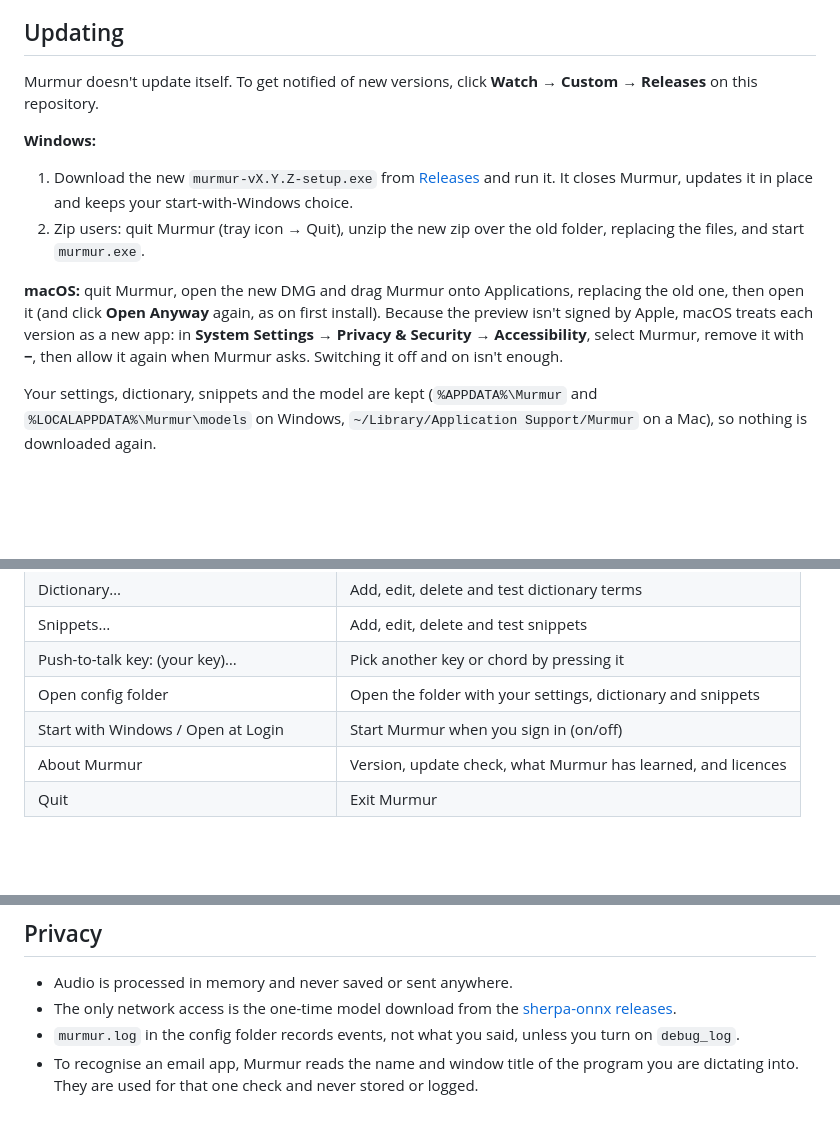
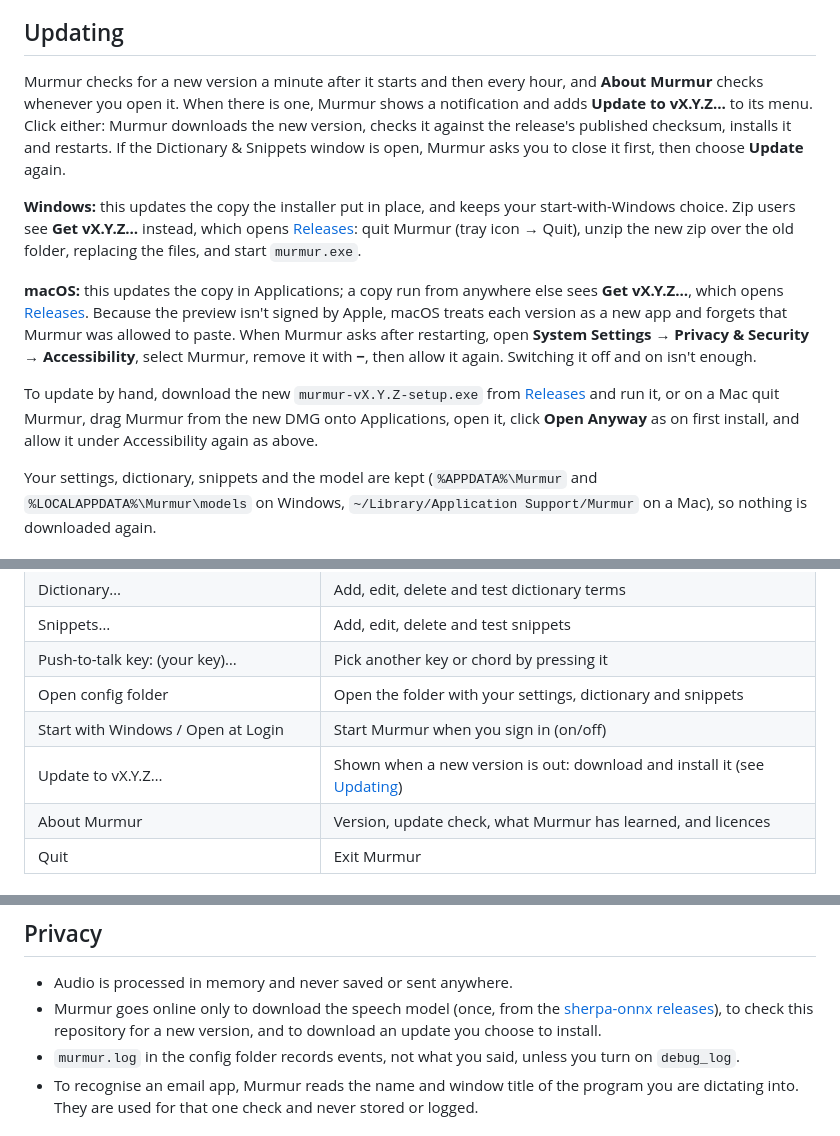
Before and after one commit to jshowah-dev/murmur, a Markdown page: README.md, 3 parts joined by grey strips. Rendered like a GitHub page; blank space fills up the shorter version.

Commit message:
docs: describe in-app updates in the README
The Updating section still said Murmur doesn't update itself. It now
describes the hourly check, the Update menu item and the Get fallback
for zip and non-Applications copies. Privacy now lists the update check
and download, and the menu table gains the Update row.

Co-Authored-By: Claude Opus 5.5 <noreply@anthropic.com>
Claude-Session: https://claude.ai/code/session_01VR6BpUCJFRKHGpj9aqZziQ

```diff
--- a/README.md
+++ b/README.md
@@ -48,14 +48,13 @@ Murmur lives in the menu bar, with a small pill above the Dock. To start it when
 
 ## Updating
 
-Murmur doesn't update itself. To get notified of new versions, click **Watch → Custom → Releases** on this repository.
+Murmur checks for a new version a minute after it starts and then every hour, and **About Murmur** checks whenever you open it. When there is one, Murmur shows a notification and adds **Update to vX.Y.Z…** to its menu. Click either: Murmur downloads the new version, checks it against the release's published checksum, installs it and restarts. If the Dictionary & Snippets window is open, Murmur asks you to close it first, then choose **Update** again.
 
-**Windows:**
+**Windows:** this updates the copy the installer put in place, and keeps your start-with-Windows choice. Zip users see **Get vX.Y.Z…** instead, which opens [Releases](../../releases): quit Murmur (tray icon → Quit), unzip the new zip over the old folder, replacing the files, and start `murmur.exe`.
 
-1. Download the new `murmur-vX.Y.Z-setup.exe` from [Releases](../../releases) and run it. It closes Murmur, updates it in place and keeps your start-with-Windows choice.
-2. Zip users: quit Murmur (tray icon → Quit), unzip the new zip over the old folder, replacing the files, and start `murmur.exe`.
+**macOS:** this updates the copy in Applications; a copy run from anywhere else sees **Get vX.Y.Z…**, which opens [Releases](../../releases). Because the preview isn't signed by Apple, macOS treats each version as a new app and forgets that Murmur was allowed to paste. When Murmur asks after restarting, open **System Settings → Privacy & Security → Accessibility**, select Murmur, remove it with **−**, then allow it again. Switching it off and on isn't enough.
 
-**macOS:** quit Murmur, open the new DMG and drag Murmur onto Applications, replacing the old one, then open it (and click **Open Anyway** again, as on first install). Because the preview isn't signed by Apple, macOS treats each version as a new app: in **System Settings → Privacy & Security → Accessibility**, select Murmur, remove it with **−**, then allow it again when Murmur asks. Switching it off and on isn't enough.
+To update by hand, download the new `murmur-vX.Y.Z-setup.exe` from [Releases](../../releases) and run it, or on a Mac quit Murmur, drag Murmur from the new DMG onto Applications, open it, click **Open Anyway** as on first install, and allow it under Accessibility again as above.
 
 Your settings, dictionary, snippets and the model are kept (`%APPDATA%\Murmur` and `%LOCALAPPDATA%\Murmur\models` on Windows, `~/Library/Application Support/Murmur` on a Mac), so nothing is downloaded again.
 
@@ -79,6 +78,7 @@ Murmur lives in the system tray on Windows (teal microphone; grey when paused) a
 | Push-to-talk key: (your key)… | Pick another key or chord by pressing it |
 | Open config folder | Open the folder with your settings, dictionary and snippets |
 | Start with Windows / Open at Login | Start Murmur when you sign in (on/off) |
+| Update to vX.Y.Z… | Shown when a new version is out: download and install it (see [Updating](#updating)) |
 | About Murmur | Version, update check, what Murmur has learned, and licences |
 | Quit | Exit Murmur |
 
@@ -178,7 +178,7 @@ Your Name"""
 ## Privacy
 
 - Audio is processed in memory and never saved or sent anywhere.
-- The only network access is the one-time model download from the [sherpa-onnx releases](https://github.com/k2-fsa/sherpa-onnx/releases/tag/asr-models).
+- Murmur goes online only to download the speech model (once, from the [sherpa-onnx releases](https://github.com/k2-fsa/sherpa-onnx/releases/tag/asr-models)), to check this repository for a new version, and to download an update you choose to install.
 - `murmur.log` in the config folder records events, not what you said, unless you turn on `debug_log`.
 - To recognise an email app, Murmur reads the name and window title of the program you are dictating into. They are used for that one check and never stored or logged.
 
```
